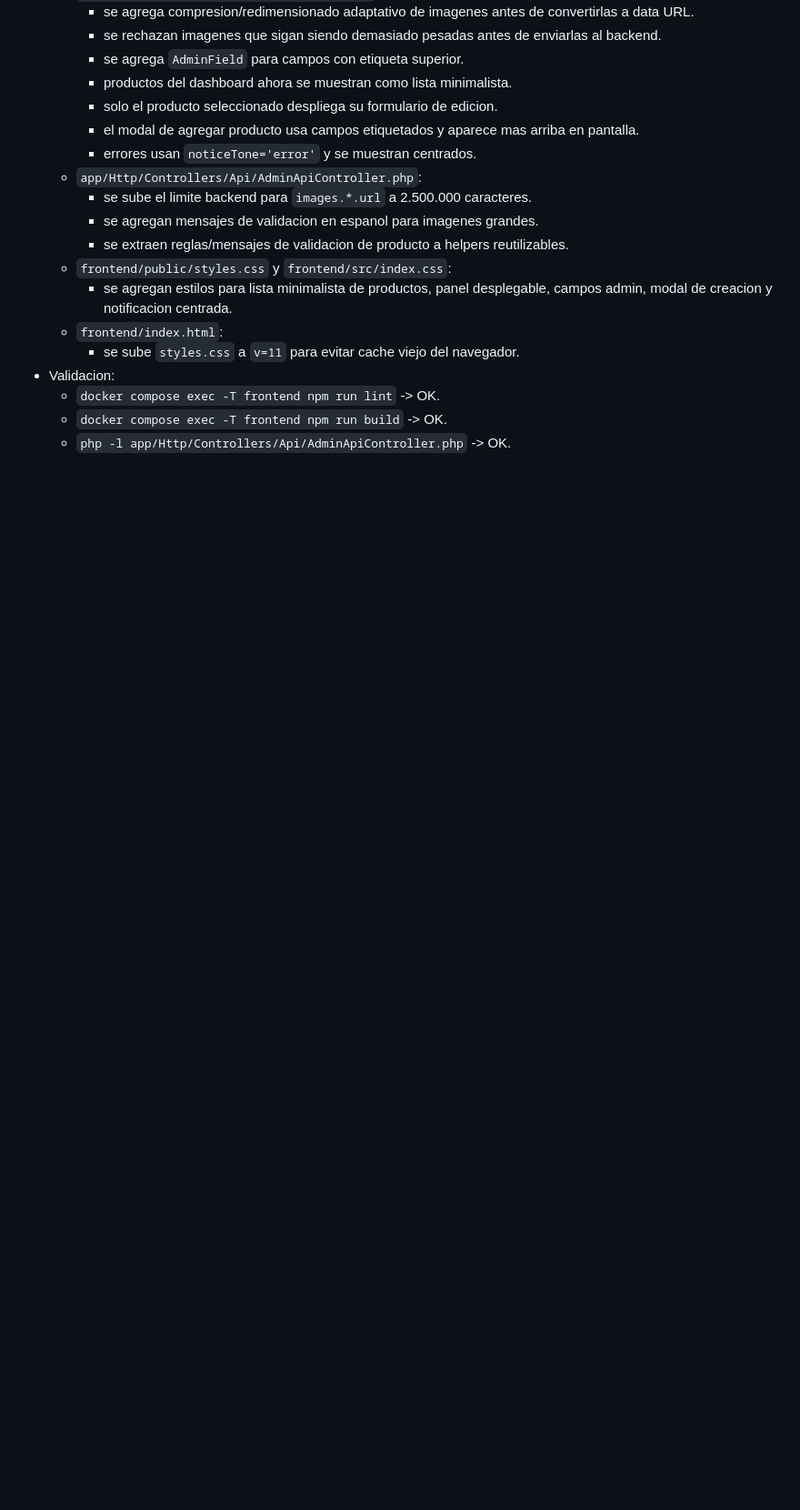
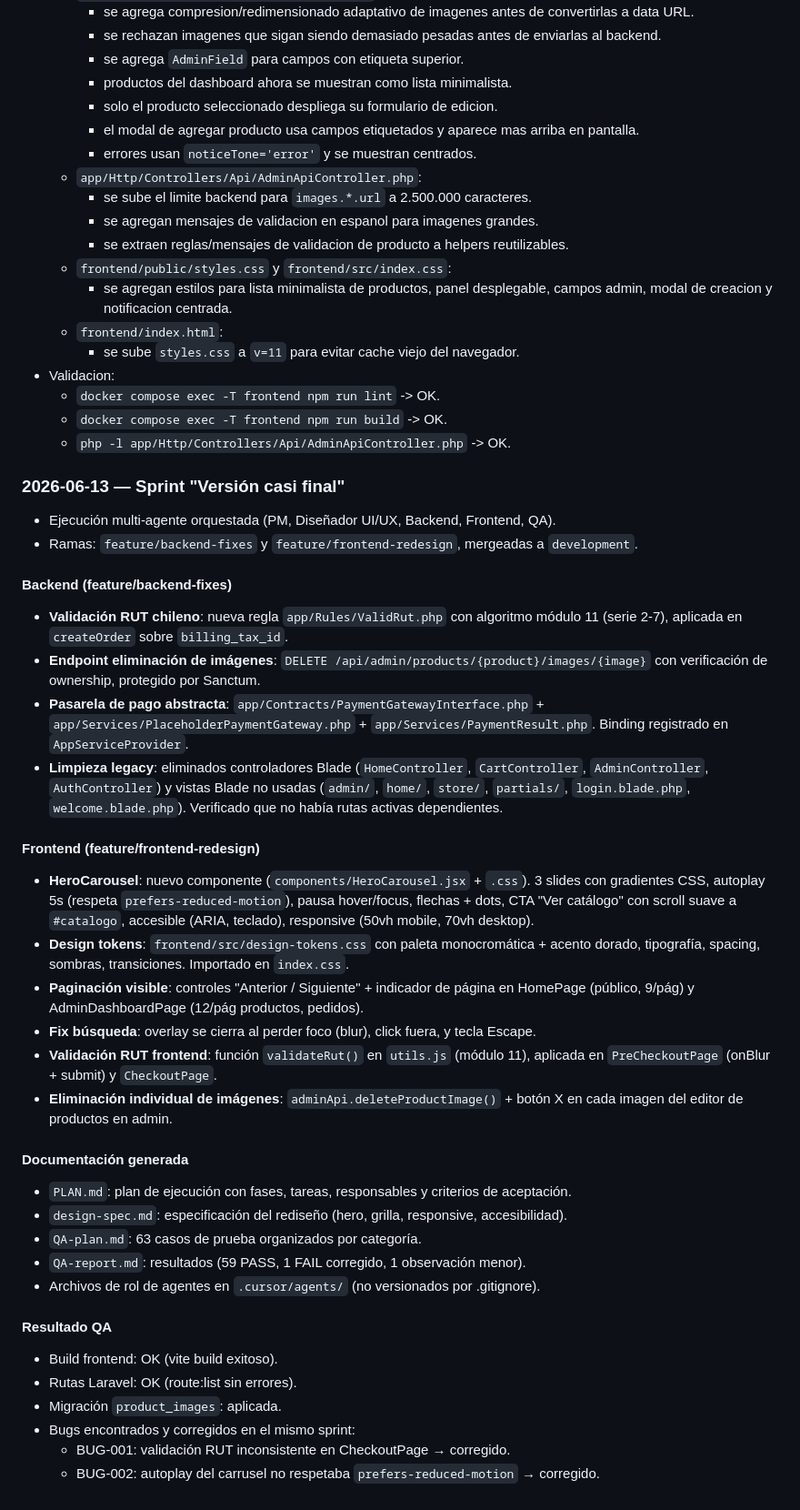
Before and after one commit to InfiniteXgg/benjaminduve, a Markdown page: benjaminduve/CONTEXT.md, the part around the change. Shown at 91% size. Drawn GitHub-style; blank space fills up the shorter version.

Commit message:
docs: update CONTEXT.md and PLAN.md with sprint results and acceptance criteria
Co-authored-by: Cursor <cursoragent@cursor.com>

```diff
--- a/benjaminduve/CONTEXT.md
+++ b/benjaminduve/CONTEXT.md
@@ -1796,3 +1796,36 @@ outes/api.php):
   - `docker compose exec -T frontend npm run lint` -> OK.
   - `docker compose exec -T frontend npm run build` -> OK.
   - `php -l app/Http/Controllers/Api/AdminApiController.php` -> OK.
+
+### 2026-06-13 — Sprint "Versión casi final"
+- Ejecución multi-agente orquestada (PM, Diseñador UI/UX, Backend, Frontend, QA).
+- Ramas: `feature/backend-fixes` y `feature/frontend-redesign`, mergeadas a `development`.
+
+#### Backend (feature/backend-fixes)
+- **Validación RUT chileno**: nueva regla `app/Rules/ValidRut.php` con algoritmo módulo 11 (serie 2-7), aplicada en `createOrder` sobre `billing_tax_id`.
+- **Endpoint eliminación de imágenes**: `DELETE /api/admin/products/{product}/images/{image}` con verificación de ownership, protegido por Sanctum.
+- **Pasarela de pago abstracta**: `app/Contracts/PaymentGatewayInterface.php` + `app/Services/PlaceholderPaymentGateway.php` + `app/Services/PaymentResult.php`. Binding registrado en `AppServiceProvider`.
+- **Limpieza legacy**: eliminados controladores Blade (`HomeController`, `CartController`, `AdminController`, `AuthController`) y vistas Blade no usadas (`admin/`, `home/`, `store/`, `partials/`, `login.blade.php`, `welcome.blade.php`). Verificado que no había rutas activas dependientes.
+
+#### Frontend (feature/frontend-redesign)
+- **HeroCarousel**: nuevo componente (`components/HeroCarousel.jsx` + `.css`). 3 slides con gradientes CSS, autoplay 5s (respeta `prefers-reduced-motion`), pausa hover/focus, flechas + dots, CTA "Ver catálogo" con scroll suave a `#catalogo`, accesible (ARIA, teclado), responsive (50vh mobile, 70vh desktop).
+- **Design tokens**: `frontend/src/design-tokens.css` con paleta monocromática + acento dorado, tipografía, spacing, sombras, transiciones. Importado en `index.css`.
+- **Paginación visible**: controles "Anterior / Siguiente" + indicador de página en HomePage (público, 9/pág) y AdminDashboardPage (12/pág productos, pedidos).
+- **Fix búsqueda**: overlay se cierra al perder foco (blur), click fuera, y tecla Escape.
+- **Validación RUT frontend**: función `validateRut()` en `utils.js` (módulo 11), aplicada en `PreCheckoutPage` (onBlur + submit) y `CheckoutPage`.
+- **Eliminación individual de imágenes**: `adminApi.deleteProductImage()` + botón X en cada imagen del editor de productos en admin.
+
+#### Documentación generada
+- `PLAN.md`: plan de ejecución con fases, tareas, responsables y criterios de aceptación.
+- `design-spec.md`: especificación del rediseño (hero, grilla, responsive, accesibilidad).
+- `QA-plan.md`: 63 casos de prueba organizados por categoría.
+- `QA-report.md`: resultados (59 PASS, 1 FAIL corregido, 1 observación menor).
+- Archivos de rol de agentes en `.cursor/agents/` (no versionados por .gitignore).
+
+#### Resultado QA
+- Build frontend: OK (vite build exitoso).
+- Rutas Laravel: OK (route:list sin errores).
+- Migración `product_images`: aplicada.
+- Bugs encontrados y corregidos en el mismo sprint:
+  - BUG-001: validación RUT inconsistente en CheckoutPage → corregido.
+  - BUG-002: autoplay del carrusel no respetaba `prefers-reduced-motion` → corregido.
```
Also changed, not shown: benjaminduve/PLAN.md (+10 -10 lines).
